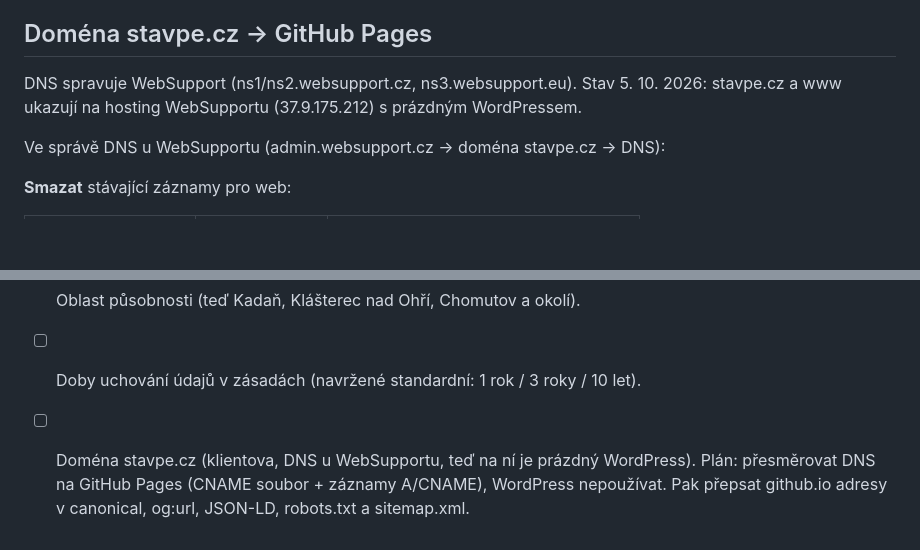
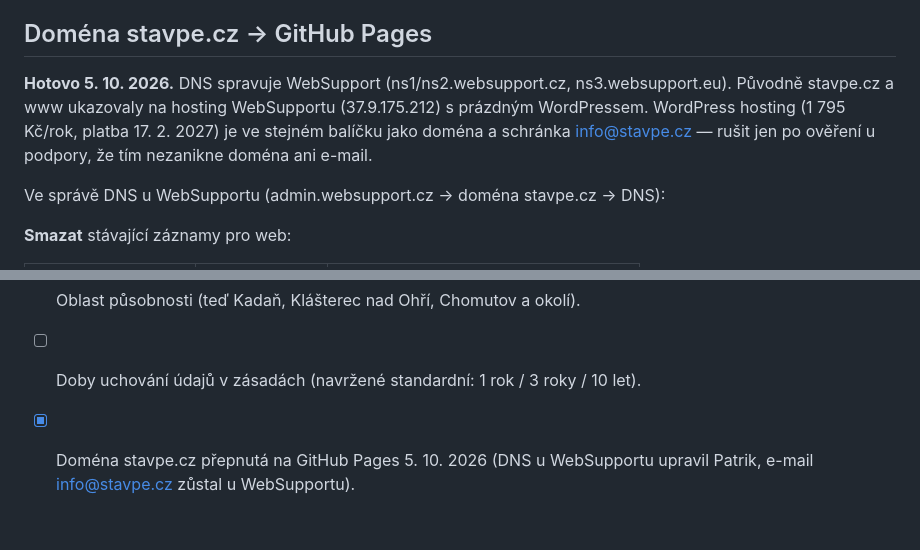
Before and after one commit to patrikfanta-cze/stavpe-web, a Markdown page: README.md, 2 parts joined by grey strips. Rendered like a GitHub page; blank space fills up the shorter version.

Commit message:
README: doména přepnutá
Co-Authored-By: Claude Opus 5.5 <noreply@anthropic.com>

```diff
--- a/README.md
+++ b/README.md
@@ -17,7 +17,7 @@ Bez měření návštěvnosti (klient GoatCounter nechce). Klient je plátce DPH
 
 ## Doména stavpe.cz → GitHub Pages
 
-DNS spravuje WebSupport (ns1/ns2.websupport.cz, ns3.websupport.eu). Stav 5. 10. 2026: stavpe.cz a www ukazují na hosting WebSupportu (37.9.175.212) s prázdným WordPressem.
+**Hotovo 5. 10. 2026.** DNS spravuje WebSupport (ns1/ns2.websupport.cz, ns3.websupport.eu). Původně stavpe.cz a www ukazovaly na hosting WebSupportu (37.9.175.212) s prázdným WordPressem. WordPress hosting (1 795 Kč/rok, platba 17. 2. 2027) je ve stejném balíčku jako doména a schránka info@stavpe.cz — rušit jen po ověření u podpory, že tím nezanikne doména ani e-mail.
 
 Ve správě DNS u WebSupportu (admin.websupport.cz → doména stavpe.cz → DNS):
 
@@ -65,4 +65,4 @@ Doporučeno: v GitHub účtu (Settings → Pages → Verified domains) ověřit
 - [ ] Fotky realizací, případně doplnit galerii.
 - [ ] Oblast působnosti (teď Kadaň, Klášterec nad Ohří, Chomutov a okolí).
 - [ ] Doby uchování údajů v zásadách (navržené standardní: 1 rok / 3 roky / 10 let).
-- [ ] Doména stavpe.cz (klientova, DNS u WebSupportu, teď na ní je prázdný WordPress). Plán: přesměrovat DNS na GitHub Pages (CNAME soubor + záznamy A/CNAME), WordPress nepoužívat. Pak přepsat github.io adresy v canonical, og:url, JSON-LD, robots.txt a sitemap.xml.
+- [x] Doména stavpe.cz přepnutá na GitHub Pages 5. 10. 2026 (DNS u WebSupportu upravil Patrik, e-mail info@stavpe.cz zůstal u WebSupportu).
```
